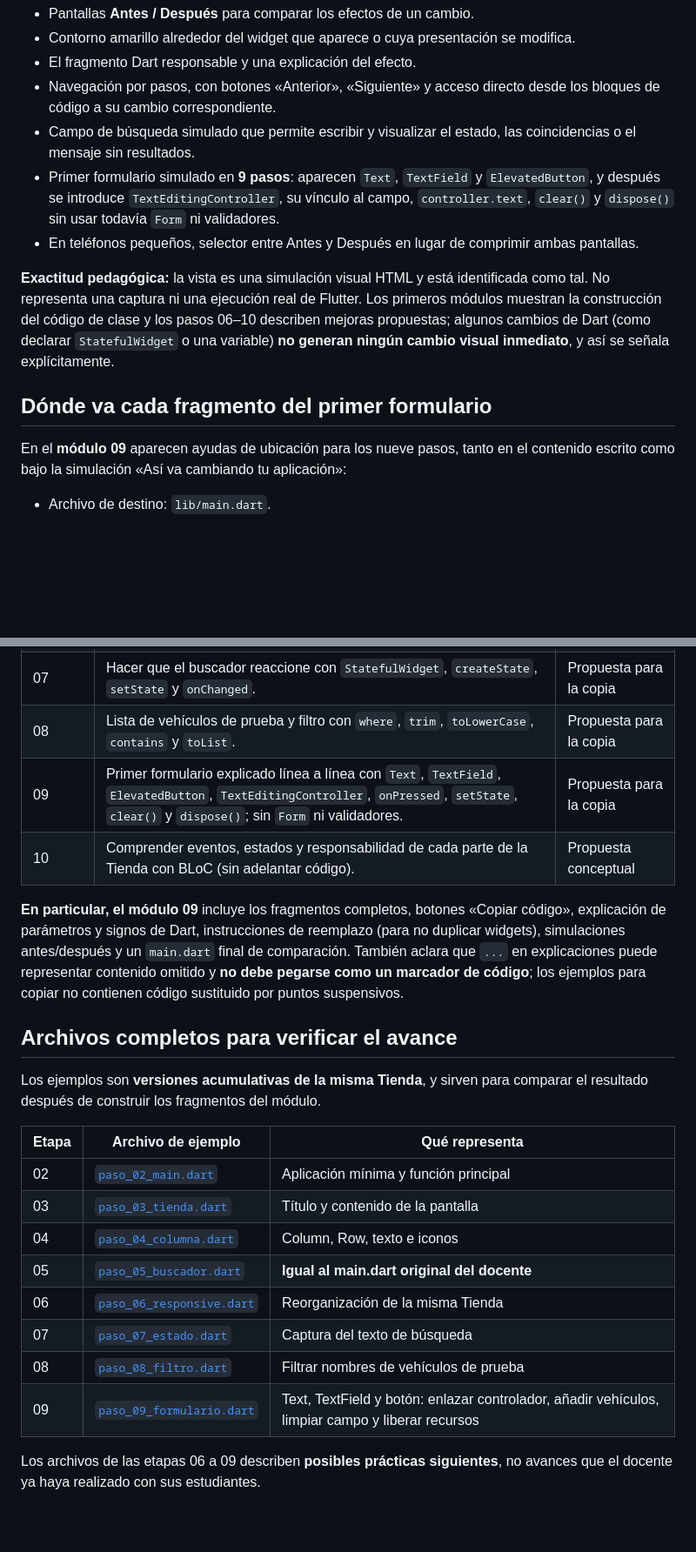
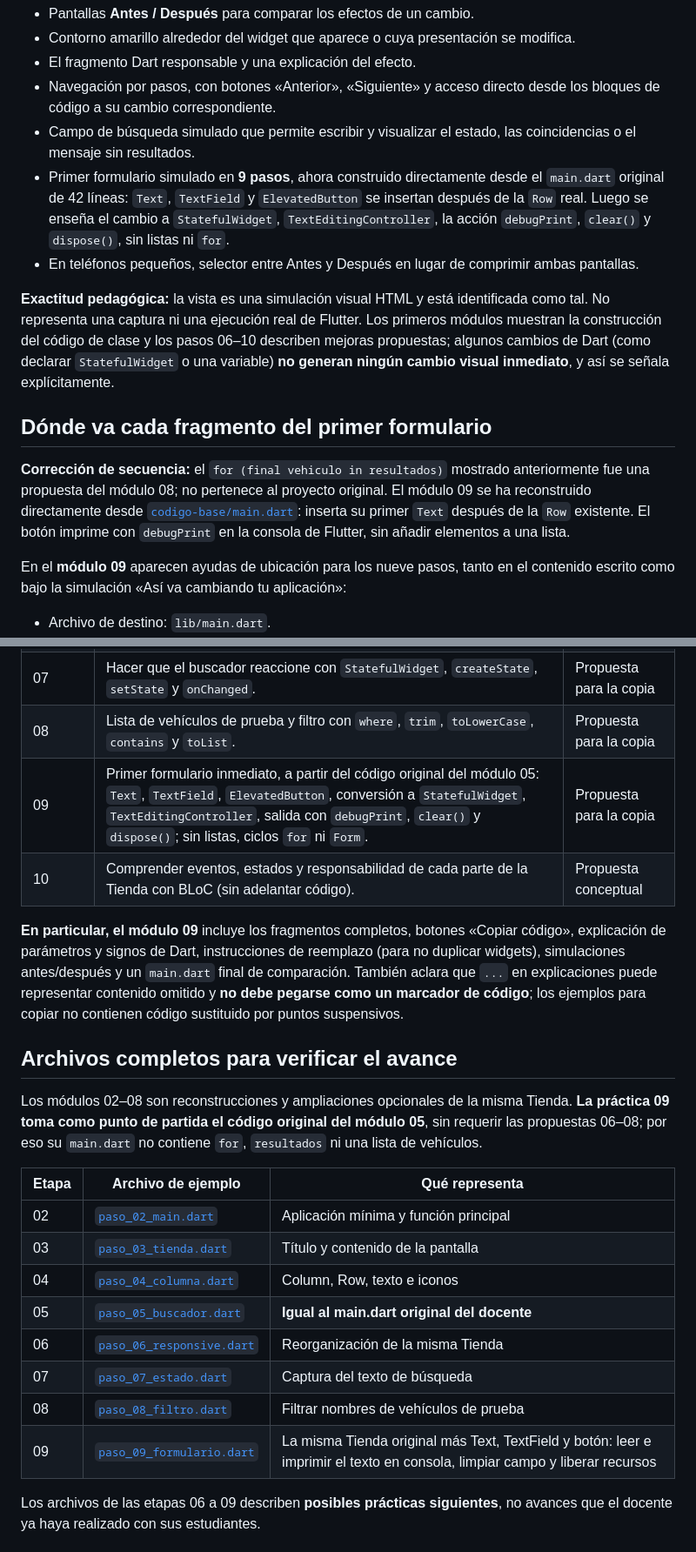
Before and after one commit to diln20/tallerFlutterDesarrollo, a Markdown page: README.md, 2 parts joined by grey strips. Shown at 87% size. GitHub-like rendering; blank space fills up the shorter version.

Commit message:
docs: aclarar primer formulario desde codigo original sin for

```diff
--- a/README.md
+++ b/README.md
@@ -14,12 +14,16 @@ Cada uno de los **10 módulos** presenta ahora una sección **«Así va cambiand
 - El fragmento Dart responsable y una explicación del efecto.
 - Navegación por pasos, con botones «Anterior», «Siguiente» y acceso directo desde los bloques de código a su cambio correspondiente.
 - Campo de búsqueda simulado que permite escribir y visualizar el estado, las coincidencias o el mensaje sin resultados.
-- Primer formulario simulado en **9 pasos**: aparecen `Text`, `TextField` y `ElevatedButton`, y después se introduce `TextEditingController`, su vínculo al campo, `controller.text`, `clear()` y `dispose()` sin usar todavía `Form` ni validadores.
+- Primer formulario simulado en **9 pasos**, ahora construido directamente desde el `main.dart` original de 42 líneas: `Text`, `TextField` y `ElevatedButton` se insertan después de la `Row` real. Luego se enseña el cambio a `StatefulWidget`, `TextEditingController`, la acción `debugPrint`, `clear()` y `dispose()`, sin listas ni `for`.
 - En teléfonos pequeños, selector entre Antes y Después en lugar de comprimir ambas pantallas.
 
 **Exactitud pedagógica:** la vista es una simulación visual HTML y está identificada como tal. No representa una captura ni una ejecución real de Flutter. Los primeros módulos muestran la construcción del código de clase y los pasos 06–10 describen mejoras propuestas; algunos cambios de Dart (como declarar `StatefulWidget` o una variable) **no generan ningún cambio visual inmediato**, y así se señala explícitamente.
 
 ## Dónde va cada fragmento del primer formulario
+
+**Corrección de secuencia:** el `for (final vehiculo in resultados)` mostrado anteriormente fue una propuesta del módulo 08; no pertenece al proyecto original. El módulo 09 se ha reconstruido directamente desde [`codigo-base/main.dart`](codigo-base/main.dart): inserta su primer `Text` después de la `Row` existente. El botón imprime con `debugPrint` en la consola de Flutter, sin añadir elementos a una lista.
+
+
 
 En el **módulo 09** aparecen ayudas de ubicación para los nueve pasos, tanto en el contenido escrito como bajo la simulación «Así va cambiando tu aplicación»:
 
@@ -67,14 +71,14 @@ La aplicación de clase contiene `MainApp extends StatelessWidget`, `MaterialApp
 | 06 | Mejorar la misma Tienda con `Padding`, `SingleChildScrollView` y distribución adaptable. | Propuesta para la copia |
 | 07 | Hacer que el buscador reaccione con `StatefulWidget`, `createState`, `setState` y `onChanged`. | Propuesta para la copia |
 | 08 | Lista de vehículos de prueba y filtro con `where`, `trim`, `toLowerCase`, `contains` y `toList`. | Propuesta para la copia |
-| 09 | Primer formulario explicado línea a línea con `Text`, `TextField`, `ElevatedButton`, `TextEditingController`, `onPressed`, `setState`, `clear()` y `dispose()`; sin `Form` ni validadores. | Propuesta para la copia |
+| 09 | Primer formulario inmediato, a partir del código original del módulo 05: `Text`, `TextField`, `ElevatedButton`, conversión a `StatefulWidget`, `TextEditingController`, salida con `debugPrint`, `clear()` y `dispose()`; sin listas, ciclos `for` ni `Form`. | Propuesta para la copia |
 | 10 | Comprender eventos, estados y responsabilidad de cada parte de la Tienda con BLoC (sin adelantar código). | Propuesta conceptual |
 
 **En particular, el módulo 09** incluye los fragmentos completos, botones «Copiar código», explicación de parámetros y signos de Dart, instrucciones de reemplazo (para no duplicar widgets), simulaciones antes/después y un `main.dart` final de comparación. También aclara que `...` en explicaciones puede representar contenido omitido y **no debe pegarse como un marcador de código**; los ejemplos para copiar no contienen código sustituido por puntos suspensivos.
 
 ## Archivos completos para verificar el avance
 
-Los ejemplos son **versiones acumulativas de la misma Tienda**, y sirven para comparar el resultado después de construir los fragmentos del módulo.
+Los módulos 02–08 son reconstrucciones y ampliaciones opcionales de la misma Tienda. **La práctica 09 toma como punto de partida el código original del módulo 05**, sin requerir las propuestas 06–08; por eso su `main.dart` no contiene `for`, `resultados` ni una lista de vehículos.
 
 | Etapa | Archivo de ejemplo | Qué representa |
 | --- | --- | --- |
@@ -85,7 +89,7 @@ Los ejemplos son **versiones acumulativas de la misma Tienda**, y sirven para co
 | 06 | [`paso_06_responsive.dart`](etapas/paso_06_responsive.dart) | Reorganización de la misma Tienda |
 | 07 | [`paso_07_estado.dart`](etapas/paso_07_estado.dart) | Captura del texto de búsqueda |
 | 08 | [`paso_08_filtro.dart`](etapas/paso_08_filtro.dart) | Filtrar nombres de vehículos de prueba |
-| 09 | [`paso_09_formulario.dart`](etapas/paso_09_formulario.dart) | Text, TextField y botón: enlazar controlador, añadir vehículos, limpiar campo y liberar recursos |
+| 09 | [`paso_09_formulario.dart`](etapas/paso_09_formulario.dart) | La misma Tienda original más Text, TextField y botón: leer e imprimir el texto en consola, limpiar campo y liberar recursos |
 
 Los archivos de las etapas 06 a 09 describen **posibles prácticas siguientes**, no avances que el docente ya haya realizado con sus estudiantes.
 
```
